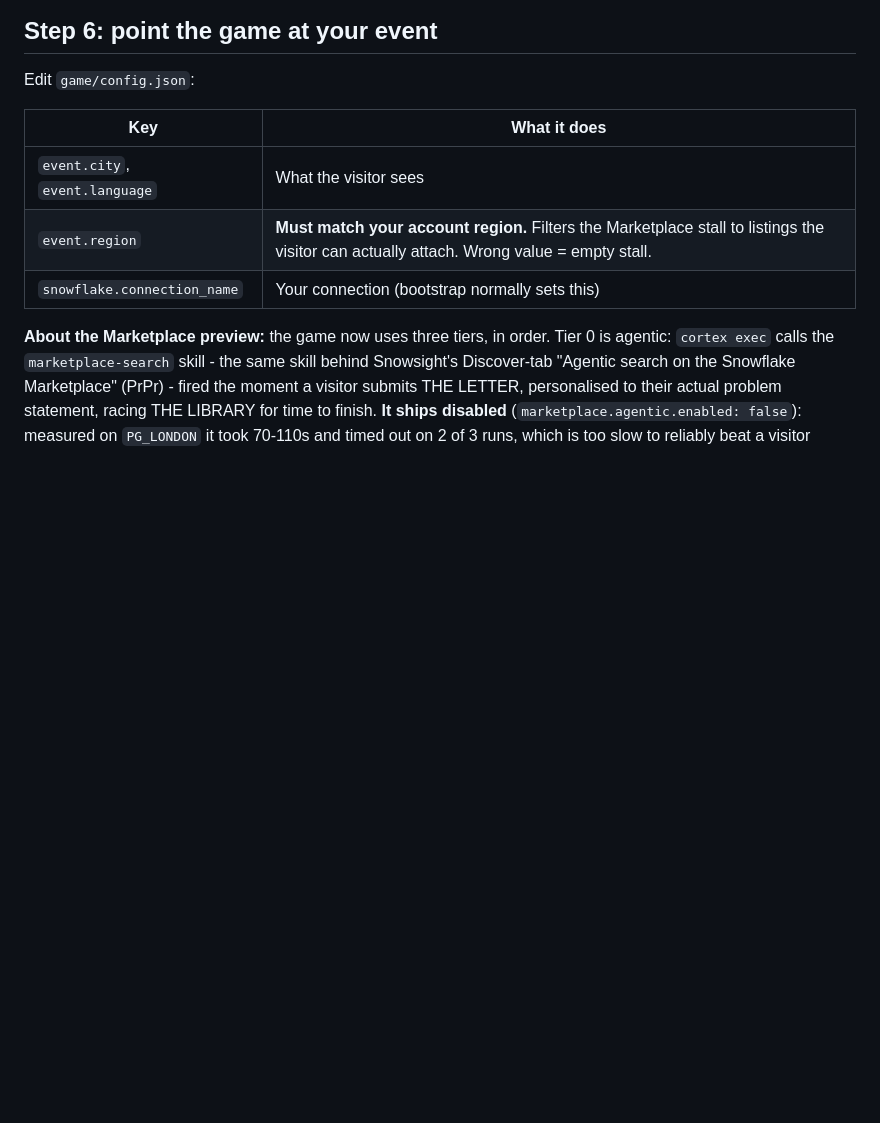
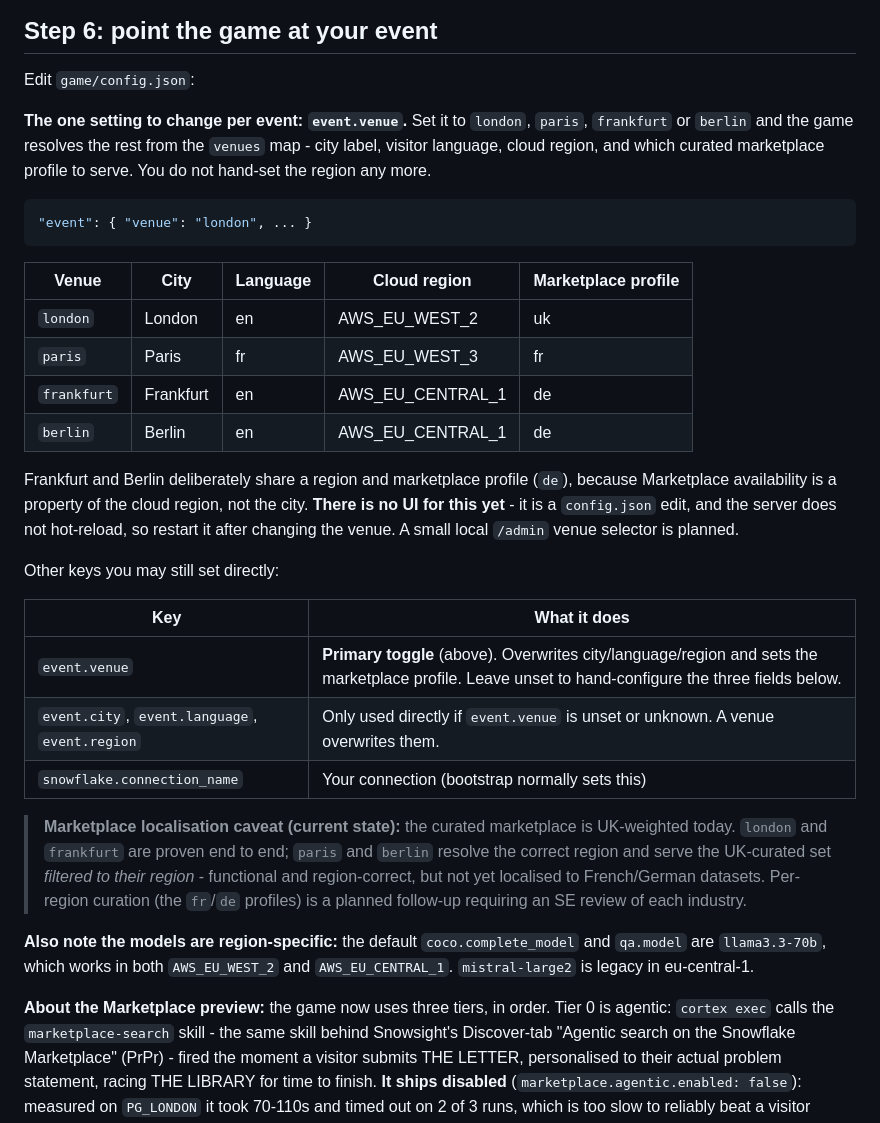
Before and after one commit to sfc-gh-pgardner/loco4coco, a Markdown page: SETUP.md, the part around the change. GitHub-like rendering; blank space fills up the shorter version.

Commit message:
Document the event.venue toggle
Explain the one-key venue toggle (london/paris/frankfurt/berlin) and the venues
map in SETUP Step 6 and the README: what each venue resolves to (city, language,
cloud region, marketplace profile), that Frankfurt and Berlin share region and
profile, and that it is a config edit today with a local /admin selector planned.

Record the current marketplace-localisation caveat: london and frankfurt are
proven; paris and berlin are region-correct but still serve the UK-weighted
curated set until the fr/de profiles land. Correct the stale mistral-large2
note to the llama3.3-70b default.

.... Generated with [Cortex Code](https://docs.snowflake.com/en/user-guide/cortex-code/cortex-code)

Co-Authored-By: Cortex Code <noreply@snowflake.com>

````diff
--- a/SETUP.md
+++ b/SETUP.md
@@ -127,11 +127,46 @@ the account is proven rather than assumed.
 
 Edit `game/config.json`:
 
+**The one setting to change per event: `event.venue`.** Set it to `london`,
+`paris`, `frankfurt` or `berlin` and the game resolves the rest from the
+`venues` map - city label, visitor language, cloud region, and which curated
+marketplace profile to serve. You do not hand-set the region any more.
+
+```jsonc
+"event": { "venue": "london", ... }
+```
+
+| Venue | City | Language | Cloud region | Marketplace profile |
+|---|---|---|---|---|
+| `london` | London | en | AWS_EU_WEST_2 | uk |
+| `paris` | Paris | fr | AWS_EU_WEST_3 | fr |
+| `frankfurt` | Frankfurt | en | AWS_EU_CENTRAL_1 | de |
+| `berlin` | Berlin | en | AWS_EU_CENTRAL_1 | de |
+
+Frankfurt and Berlin deliberately share a region and marketplace profile
+(`de`), because Marketplace availability is a property of the cloud region, not
+the city. **There is no UI for this yet** - it is a `config.json` edit, and the
+server does not hot-reload, so restart it after changing the venue. A small
+local `/admin` venue selector is planned.
+
+Other keys you may still set directly:
+
 | Key | What it does |
 |---|---|
-| `event.city`, `event.language` | What the visitor sees |
-| `event.region` | **Must match your account region.** Filters the Marketplace stall to listings the visitor can actually attach. Wrong value = empty stall. |
+| `event.venue` | **Primary toggle** (above). Overwrites city/language/region and sets the marketplace profile. Leave unset to hand-configure the three fields below. |
+| `event.city`, `event.language`, `event.region` | Only used directly if `event.venue` is unset or unknown. A venue overwrites them. |
 | `snowflake.connection_name` | Your connection (bootstrap normally sets this) |
+
+> **Marketplace localisation caveat (current state):** the curated marketplace
+> is UK-weighted today. `london` and `frankfurt` are proven end to end;
+> `paris` and `berlin` resolve the correct region and serve the UK-curated set
+> *filtered to their region* - functional and region-correct, but not yet
+> localised to French/German datasets. Per-region curation (the `fr`/`de`
+> profiles) is a planned follow-up requiring an SE review of each industry.
+
+**Also note the models are region-specific:** the default `coco.complete_model`
+and `qa.model` are `llama3.3-70b`, which works in both `AWS_EU_WEST_2` and
+`AWS_EU_CENTRAL_1`. `mistral-large2` is legacy in eu-central-1.
 
 **About the Marketplace preview:** the game now uses three tiers, in order.
 Tier 0 is agentic: `cortex exec` calls the `marketplace-search` skill - the same skill behind Snowsight's Discover-tab "Agentic search on the
````
Also changed, not shown: README.md (+8 -2 lines).
